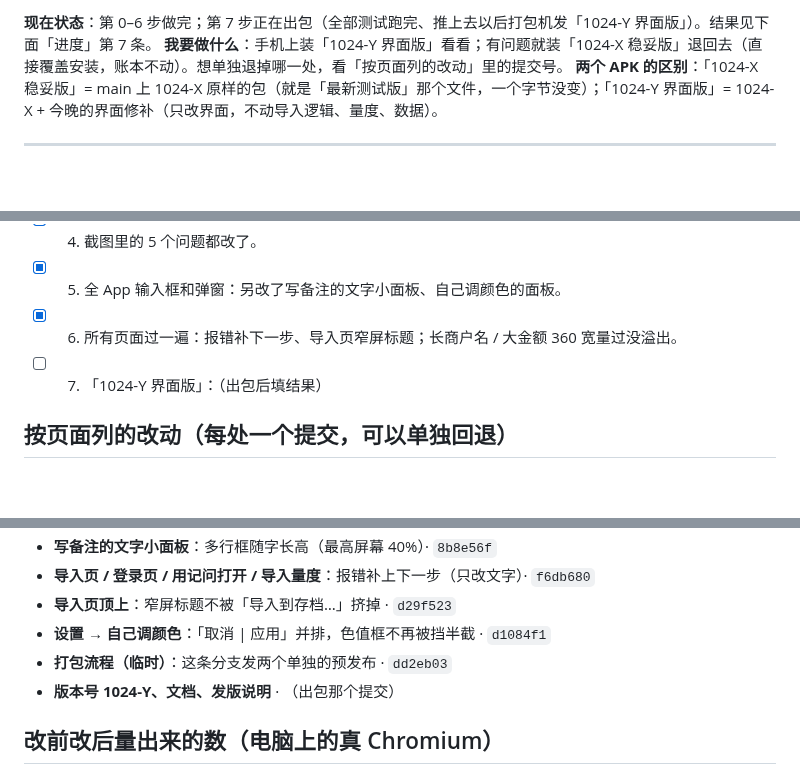
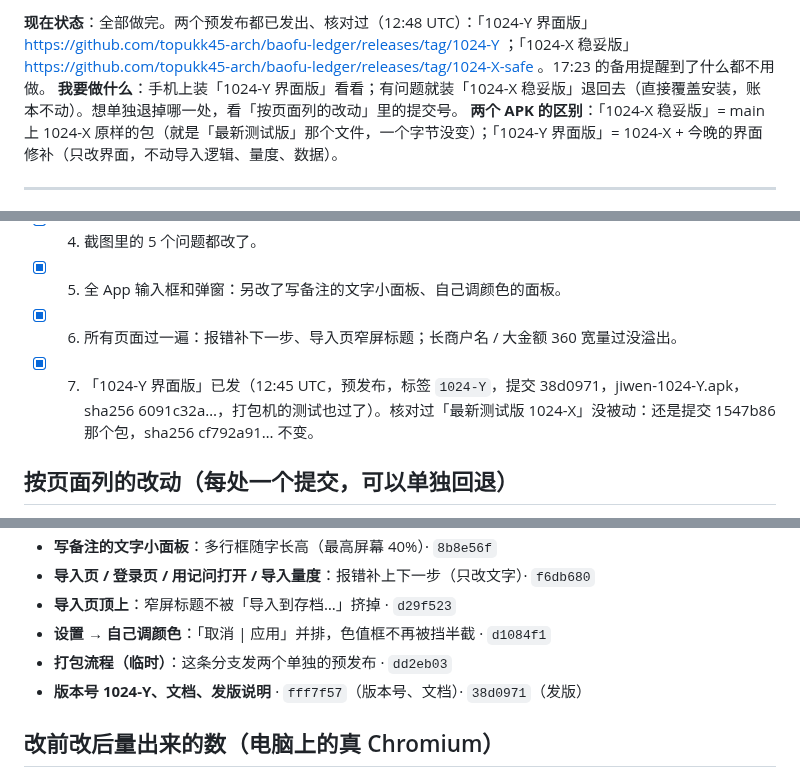
Before and after one commit to topukk45-arch/baofu-ledger, a Markdown page: HANDOFF.md, 3 parts joined by grey strips. Rendered like a GitHub page; blank space fills up the shorter version.

Commit message:
1024-Y：交接文档写上出包结果 [skip ci]
- 「1024-Y 界面版」已发（标签 1024-Y），「最新测试版 1024-X」核对过没被动

Co-Authored-By: Claude Opus 5.5 <noreply@anthropic.com>
Claude-Session: https://claude.ai/code/session_01EsM14eepGZXx2rTT7DgYBg

```diff
--- a/HANDOFF.md
+++ b/HANDOFF.md
@@ -1,4 +1,4 @@
-**现在状态**：第 0–6 步做完；第 7 步正在出包（全部测试跑完、推上去以后打包机发「1024-Y 界面版」）。结果见下面「进度」第 7 条。
+**现在状态**：全部做完。两个预发布都已发出、核对过（12:48 UTC）：「1024-Y 界面版」https://github.com/topukk45-arch/baofu-ledger/releases/tag/1024-Y ；「1024-X 稳妥版」https://github.com/topukk45-arch/baofu-ledger/releases/tag/1024-X-safe 。17:23 的备用提醒到了什么都不用做。
 **我要做什么**：手机上装「1024-Y 界面版」看看；有问题就装「1024-X 稳妥版」退回去（直接覆盖安装，账本不动）。想单独退掉哪一处，看「按页面列的改动」里的提交号。
 **两个 APK 的区别**：「1024-X 稳妥版」= main 上 1024-X 原样的包（就是「最新测试版」那个文件，一个字节没变）；「1024-Y 界面版」= 1024-X + 今晚的界面修补（只改界面，不动导入逻辑、量度、数据）。
 
@@ -12,7 +12,7 @@
 - [x] 4. 截图里的 5 个问题都改了。
 - [x] 5. 全 App 输入框和弹窗：另改了写备注的文字小面板、自己调颜色的面板。
 - [x] 6. 所有页面过一遍：报错补下一步、导入页窄屏标题；长商户名 / 大金额 360 宽量过没溢出。
-- [ ] 7. 「1024-Y 界面版」：（出包后填结果）
+- [x] 7. 「1024-Y 界面版」已发（12:45 UTC，预发布，标签 `1024-Y`，提交 38d0971，jiwen-1024-Y.apk，sha256 6091c32a…，打包机的测试也过了）。核对过「最新测试版 1024-X」没被动：还是提交 1547b86 那个包，sha256 cf792a91… 不变。
 
 ## 按页面列的改动（每处一个提交，可以单独回退）
 - **账单页 / 搜一笔 / 当日详情**：没写备注的那笔，第二行不再重复写分类 · `bf2ec55`
@@ -24,7 +24,7 @@
 - **导入页顶上**：窄屏标题不被「导入到存档…」挤掉 · `d29f523`
 - **设置 → 自己调颜色**：「取消 | 应用」并排，色值框不再被挡半截 · `d1084f1`
 - **打包流程（临时）**：这条分支发两个单独的预发布 · `dd2eb03`
-- **版本号 1024-Y、文档、发版说明** · （出包那个提交）
+- **版本号 1024-Y、文档、发版说明** · `fff7f57`（版本号、文档）· `38d0971`（发版）
 
 ## 改前改后量出来的数（电脑上的真 Chromium）
 - 粘贴框：改前 38px（两行，第一行被裁）→ 改后空的 171px（7 行），贴了 17 行时 360 宽 281px、412 宽 329px。
```
